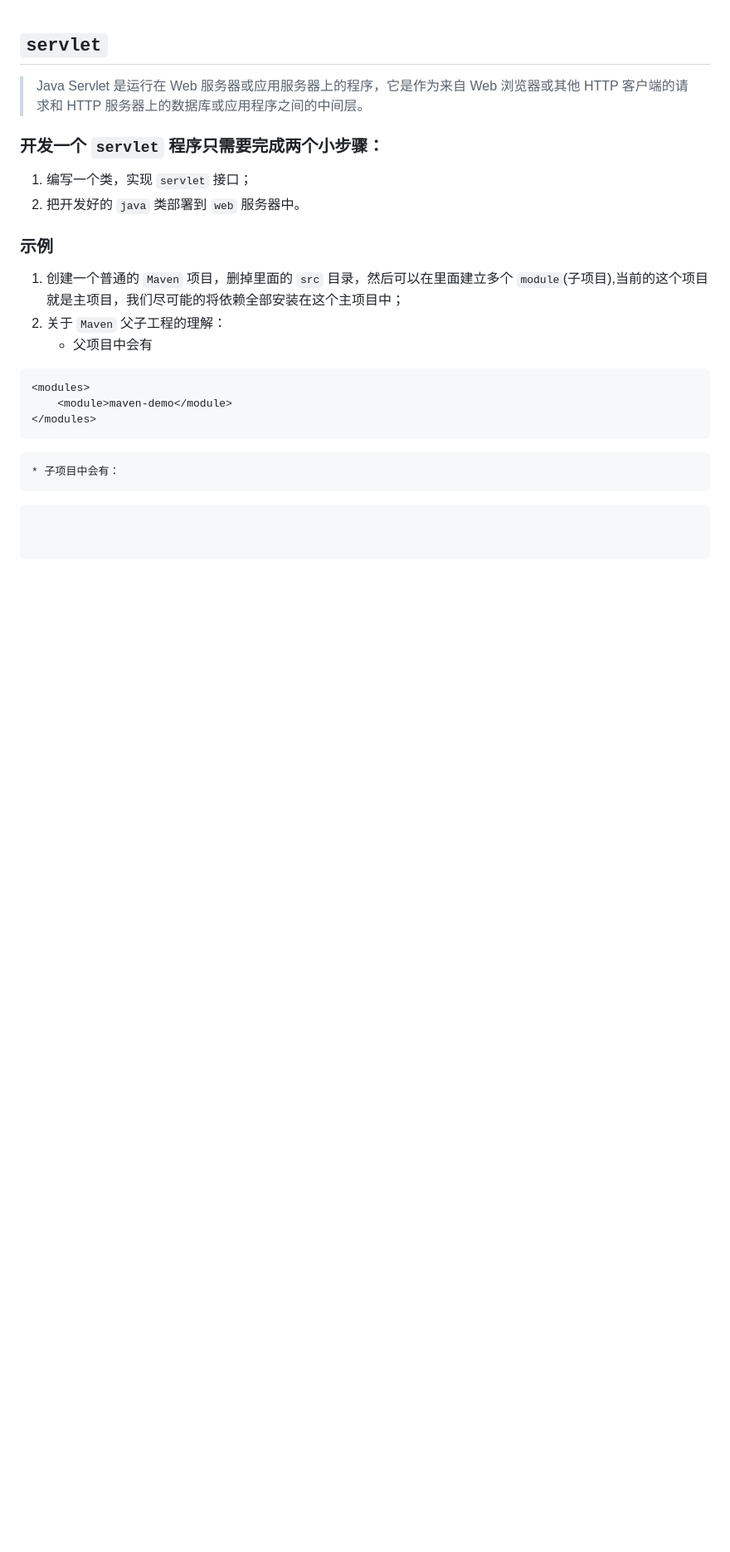
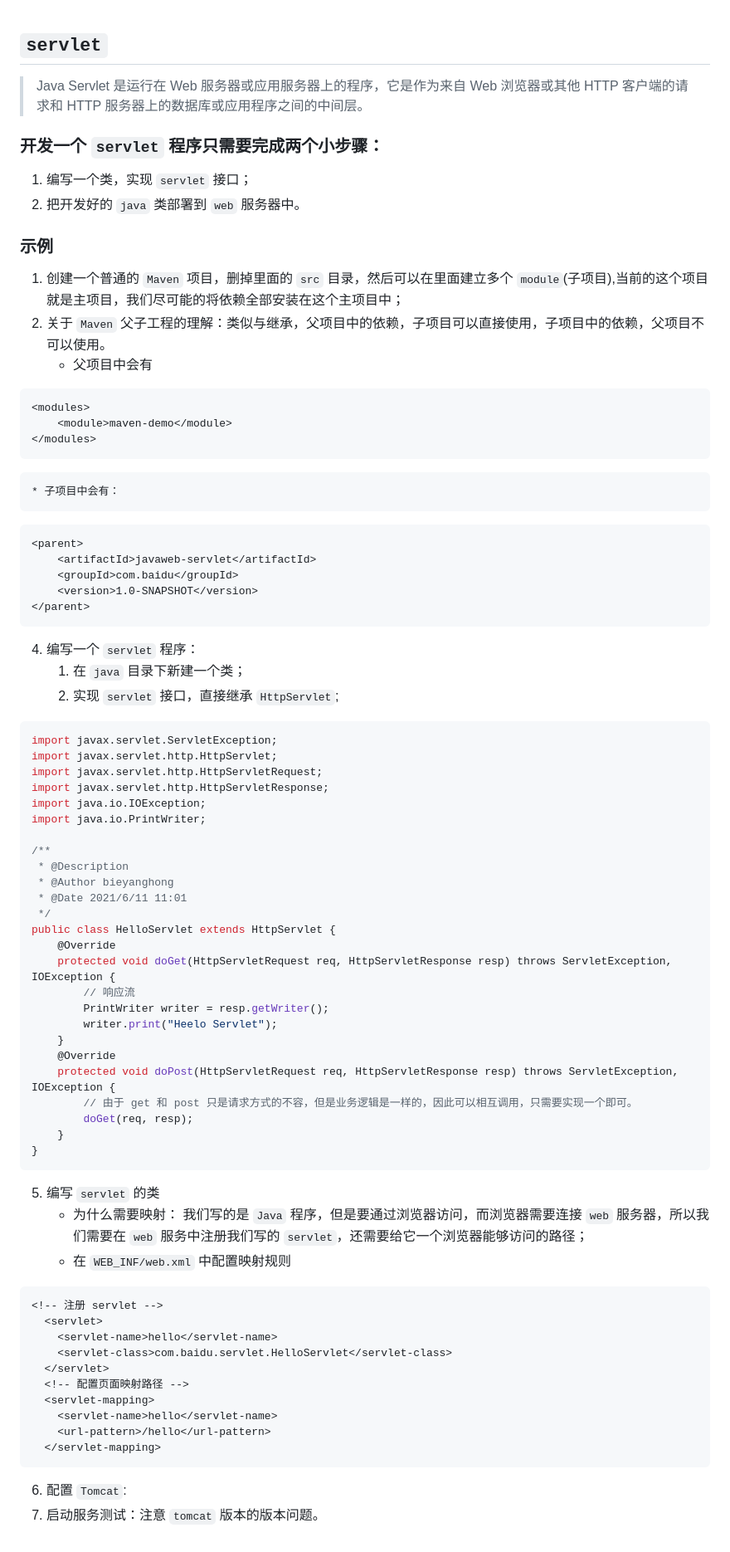
Before and after one commit to AFTM7512/blogs, a Markdown page: java/servlet/01.servlet.md, the part around the change. Shown: that part at 83% size. Rendered like a GitHub page; blank space fills up the shorter version.

````diff
--- a/java/servlet/01.servlet.md
+++ b/java/servlet/01.servlet.md
@@ -7,7 +7,7 @@
 
 ### 示例
 1. 创建一个普通的 `Maven` 项目，删掉里面的 `src` 目录，然后可以在里面建立多个 `module`(子项目),当前的这个项目就是主项目，我们尽可能的将依赖全部安装在这个主项目中；
-2. 关于 `Maven` 父子工程的理解：
+2. 关于 `Maven` 父子工程的理解：类似与继承，父项目中的依赖，子项目可以直接使用，子项目中的依赖，父项目不可以使用。
     * 父项目中会有
 ```xml
 <modules>
@@ -16,6 +16,56 @@
 ```
     * 子项目中会有：
 ```xml
+<parent>
+    <artifactId>javaweb-servlet</artifactId>
+    <groupId>com.baidu</groupId>
+    <version>1.0-SNAPSHOT</version>
+</parent>
+```
+4. 编写一个 `servlet` 程序：
+    1. 在 `java` 目录下新建一个类；
+    2. 实现 `servlet` 接口，直接继承 `HttpServlet`;
+```java
+import javax.servlet.ServletException;
+import javax.servlet.http.HttpServlet;
+import javax.servlet.http.HttpServletRequest;
+import javax.servlet.http.HttpServletResponse;
+import java.io.IOException;
+import java.io.PrintWriter;
 
-
+/**
+ * @Description
+ * @Author bieyanghong
+ * @Date 2021/6/11 11:01
+ */
+public class HelloServlet extends HttpServlet {
+    @Override
+    protected void doGet(HttpServletRequest req, HttpServletResponse resp) throws ServletException, IOException {
+        // 响应流
+        PrintWriter writer = resp.getWriter();
+        writer.print("Heelo Servlet");
+    }
+    @Override
+    protected void doPost(HttpServletRequest req, HttpServletResponse resp) throws ServletException, IOException {
+        // 由于 get 和 post 只是请求方式的不容，但是业务逻辑是一样的，因此可以相互调用，只需要实现一个即可。
+        doGet(req, resp);
+    }
+}
 ```
+5. 编写 `servlet` 的类
+    * 为什么需要映射： 我们写的是 `Java` 程序，但是要通过浏览器访问，而浏览器需要连接 `web` 服务器，所以我们需要在 `web` 服务中注册我们写的 `servlet`，还需要给它一个浏览器能够访问的路径；
+    * 在 `WEB_INF/web.xml` 中配置映射规则
+```xml
+<!-- 注册 servlet -->
+  <servlet>
+    <servlet-name>hello</servlet-name>
+    <servlet-class>com.baidu.servlet.HelloServlet</servlet-class>
+  </servlet>
+  <!-- 配置页面映射路径 -->
+  <servlet-mapping>
+    <servlet-name>hello</servlet-name>
+    <url-pattern>/hello</url-pattern>
+  </servlet-mapping>
+```
+6. 配置 `Tomcat`:
+7. 启动服务测试：注意 `tomcat` 版本的版本问题。
````
Also changed, not shown: java/servlet/02.servlet原理.md (added, +108 -0 lines), java/images/servlet-process.png (added).
